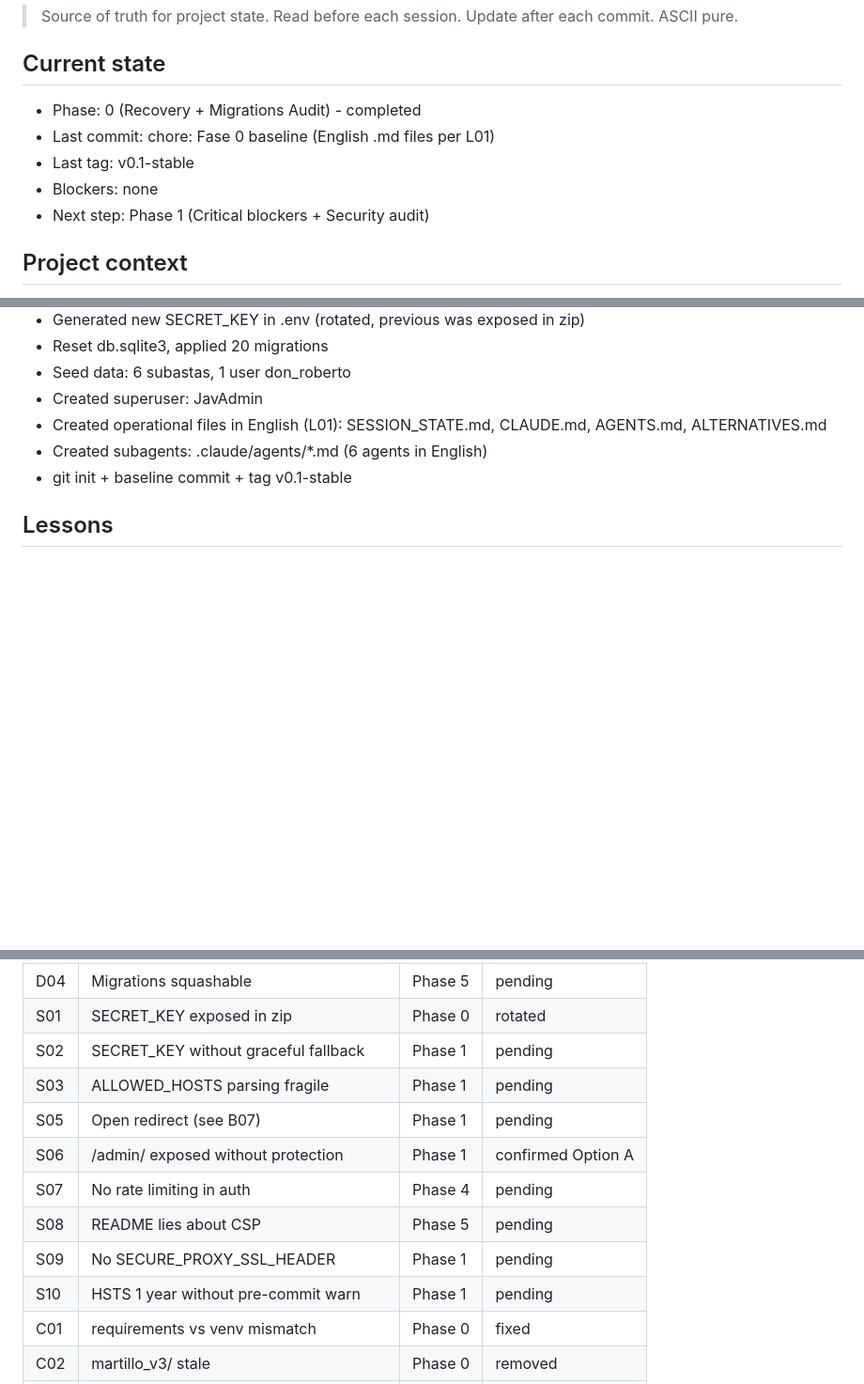
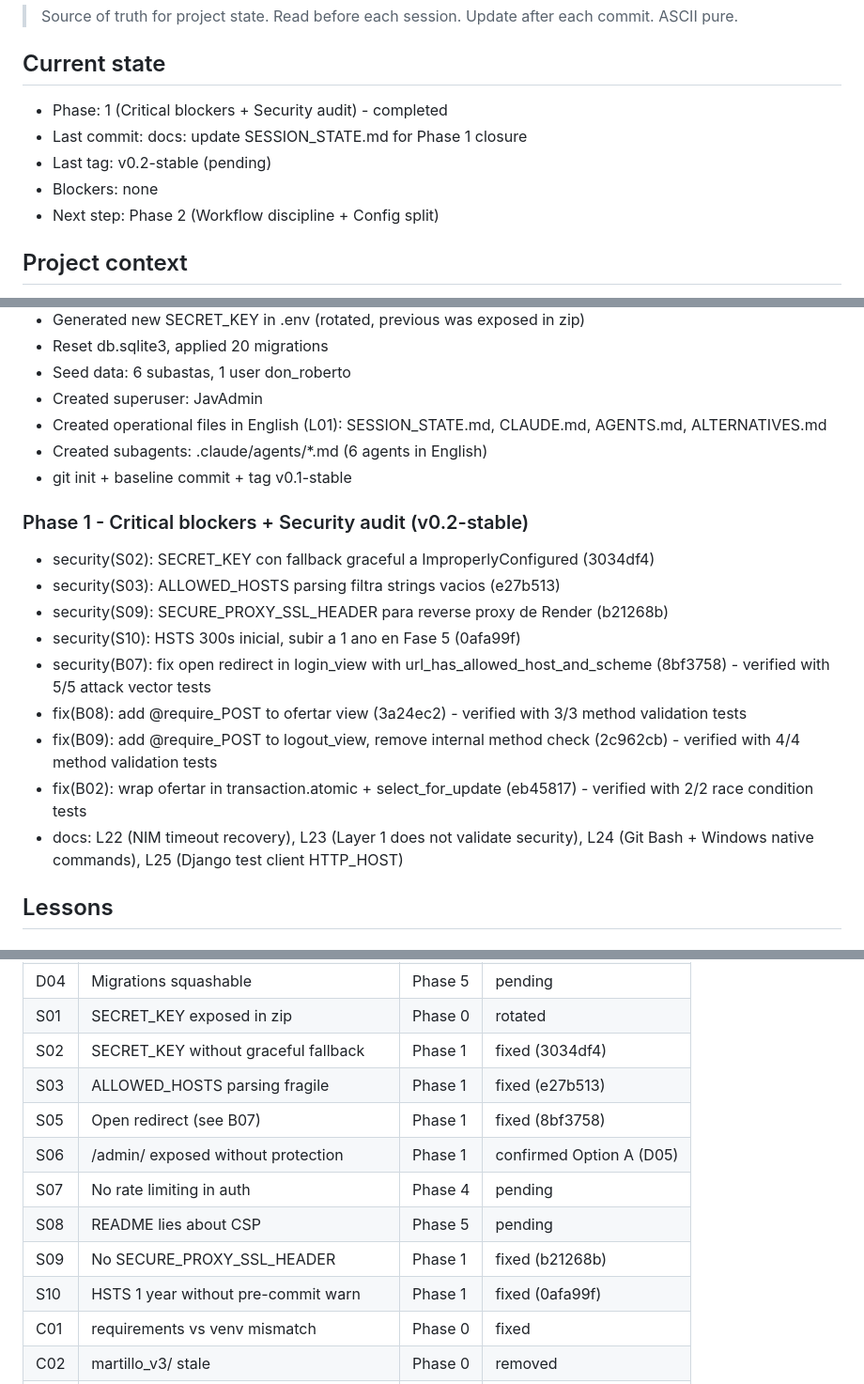
Before and after one commit to javiersandovaltap-beep/martillo-virtual, a Markdown page: SESSION_STATE.md, 3 parts joined by grey strips. Shown at 94% size. GitHub-like rendering; blank space fills up the shorter version.

Commit message:
docs: update SESSION_STATE.md for Phase 1 closure (v0.2-stable pending)

```diff
--- a/SESSION_STATE.md
+++ b/SESSION_STATE.md
@@ -5,11 +5,11 @@
 
 ## Current state
 
-- Phase: 0 (Recovery + Migrations Audit) - completed
-- Last commit: chore: Fase 0 baseline (English .md files per L01)
-- Last tag: v0.1-stable
+- Phase: 1 (Critical blockers + Security audit) - completed
+- Last commit: docs: update SESSION_STATE.md for Phase 1 closure
+- Last tag: v0.2-stable (pending)
 - Blockers: none
-- Next step: Phase 1 (Critical blockers + Security audit)
+- Next step: Phase 2 (Workflow discipline + Config split)
 
 ## Project context
 
@@ -34,6 +34,18 @@
 - Created operational files in English (L01): SESSION_STATE.md, CLAUDE.md, AGENTS.md, ALTERNATIVES.md
 - Created subagents: .claude/agents/*.md (6 agents in English)
 - git init + baseline commit + tag v0.1-stable
+
+### Phase 1 - Critical blockers + Security audit (v0.2-stable)
+- security(S02): SECRET_KEY con fallback graceful a ImproperlyConfigured (3034df4)
+- security(S03): ALLOWED_HOSTS parsing filtra strings vacios (e27b513)
+- security(S09): SECURE_PROXY_SSL_HEADER para reverse proxy de Render (b21268b)
+- security(S10): HSTS 300s inicial, subir a 1 ano en Fase 5 (0afa99f)
+- security(B07): fix open redirect in login_view with url_has_allowed_host_and_scheme (8bf3758) - verified with 5/5 attack vector tests
+- fix(B08): add @require_POST to ofertar view (3a24ec2) - verified with 3/3 method validation tests
+- fix(B09): add @require_POST to logout_view, remove internal method check (2c962cb) - verified with 4/4 method validation tests
+- fix(B02): wrap ofertar in transaction.atomic + select_for_update (eb45817) - verified with 2/2 race condition tests
+- docs: L22 (NIM timeout recovery), L23 (Layer 1 does not validate security), L24 (Git Bash + Windows native commands), L25 (Django test client HTTP_HOST)
+
 
 ## Lessons
 
@@ -116,14 +128,14 @@
 | D02 | No index on Subasta.estado, fecha_cierre | Phase 3 | pending |
 | D04 | Migrations squashable | Phase 5 | pending |
 | S01 | SECRET_KEY exposed in zip | Phase 0 | rotated |
-| S02 | SECRET_KEY without graceful fallback | Phase 1 | pending |
-| S03 | ALLOWED_HOSTS parsing fragile | Phase 1 | pending |
-| S05 | Open redirect (see B07) | Phase 1 | pending |
-| S06 | /admin/ exposed without protection | Phase 1 | confirmed Option A |
+| S02 | SECRET_KEY without graceful fallback | Phase 1 | fixed (3034df4) |
+| S03 | ALLOWED_HOSTS parsing fragile | Phase 1 | fixed (e27b513) |
+| S05 | Open redirect (see B07) | Phase 1 | fixed (8bf3758) |
+| S06 | /admin/ exposed without protection | Phase 1 | confirmed Option A (D05) |
 | S07 | No rate limiting in auth | Phase 4 | pending |
 | S08 | README lies about CSP | Phase 5 | pending |
-| S09 | No SECURE_PROXY_SSL_HEADER | Phase 1 | pending |
-| S10 | HSTS 1 year without pre-commit warn | Phase 1 | pending |
+| S09 | No SECURE_PROXY_SSL_HEADER | Phase 1 | fixed (b21268b) |
+| S10 | HSTS 1 year without pre-commit warn | Phase 1 | fixed (0afa99f) |
 | C01 | requirements vs venv mismatch | Phase 0 | fixed |
 | C02 | martillo_v3/ stale | Phase 0 | removed |
 | C04 | No git init | Phase 0 | fixed |
```
Also changed, not shown: other parts of SESSION_STATE.md (+4 -4 lines).
